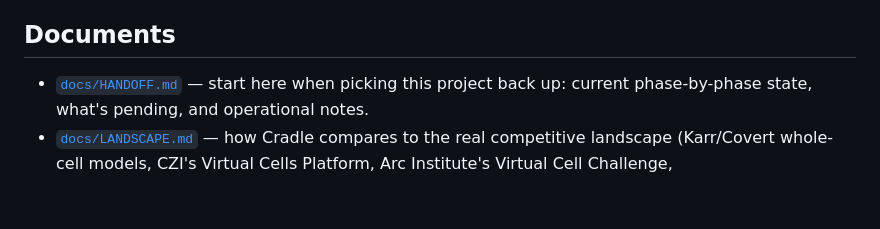
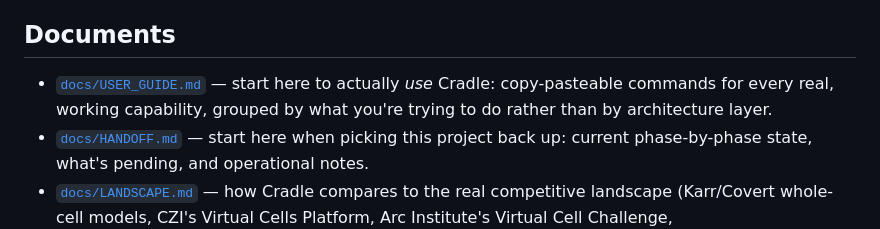
Before and after one commit to Sam-ai24/Cradle, a Markdown page: README.md, the part around the change. Drawn GitHub-style; blank space fills up the shorter version.

```diff
--- a/README.md
+++ b/README.md
@@ -7,6 +7,9 @@ system keeps absorbing better science and better models instead of being rewritt
 
 ## Documents
 
+- [`docs/USER_GUIDE.md`](docs/USER_GUIDE.md) — start here to actually *use* Cradle:
+  copy-pasteable commands for every real, working capability, grouped by what you're
+  trying to do rather than by architecture layer.
 - [`docs/HANDOFF.md`](docs/HANDOFF.md) — start here when picking this project back up:
   current phase-by-phase state, what's pending, and operational notes.
 - [`docs/LANDSCAPE.md`](docs/LANDSCAPE.md) — how Cradle compares to the real competitive
```
Also changed, not shown: docs/USER_GUIDE.md (added, +193 -0 lines).
